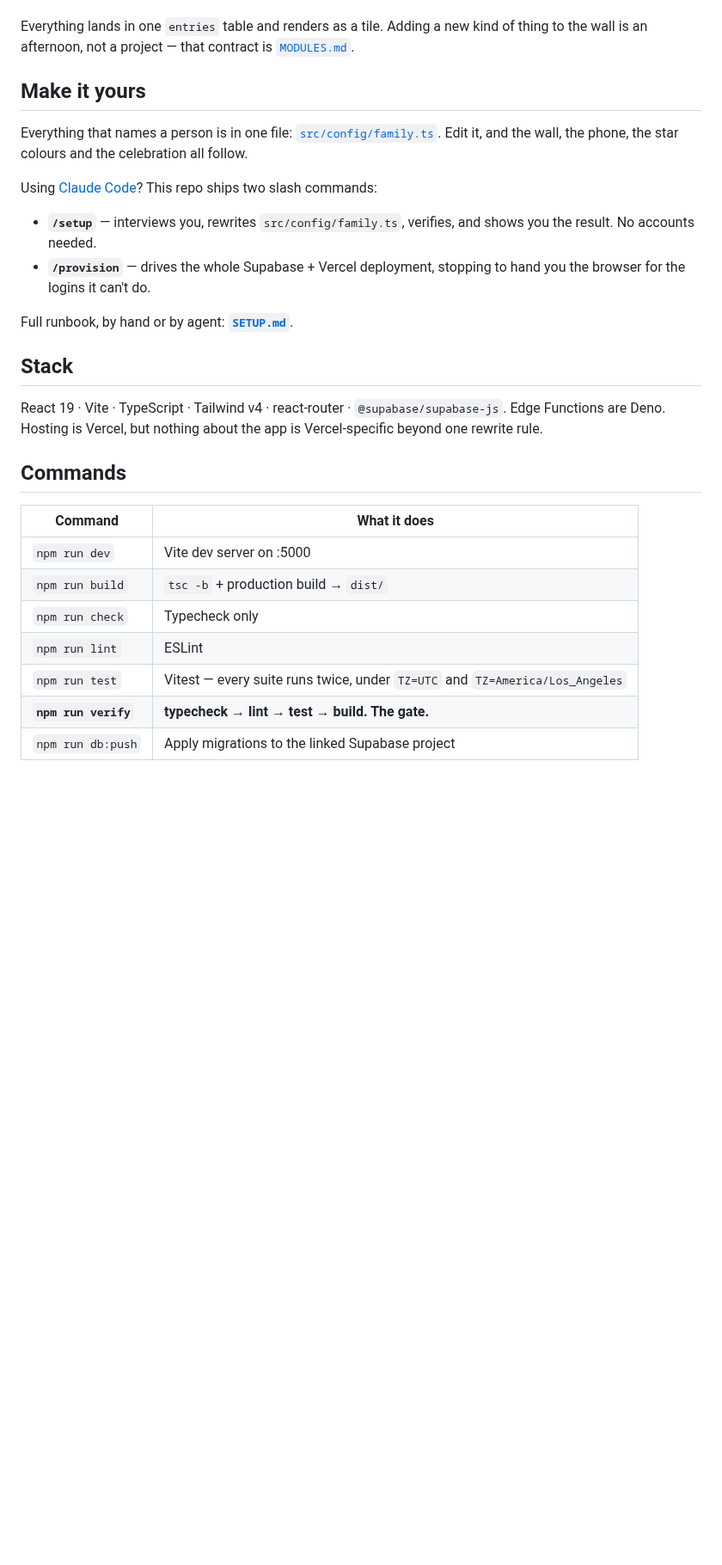
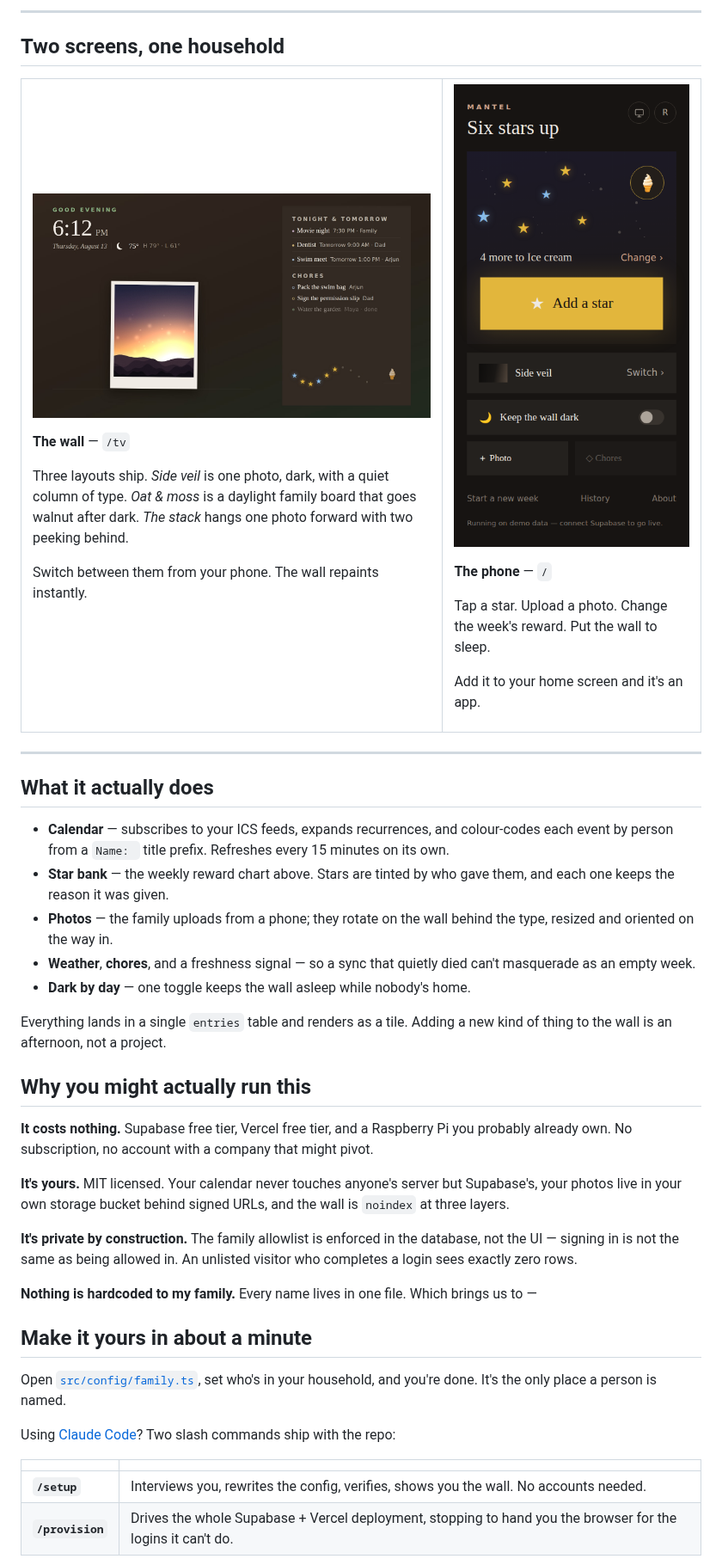
Before and after one commit to jigripokri/mantel-wall, a Markdown page: README.md, the part around one of its changes. Shown at 86% size. Drawn GitHub-style; pictures changed too: docs/screenshots/phone.png (added), docs/screenshots/wall-oat-moss.jpg (added); blank space fills up the shorter version.

```diff
--- a/README.md
+++ b/README.md
@@ -27,40 +45,79 @@ working. Wire it to a real backend later, or never.
+---
+
+## Two screens, one household
+
+<table>
+<tr>
+<td width="62%">
+
+![The Oat & moss layout — a daylight family board with a hanging photo, tonight's events and chores](docs/screenshots/wall-oat-moss.jpg)
+
+**The wall** — `/tv`
+
+Three layouts ship. *Side veil* is one photo, dark, with a quiet column of type.
+*Oat & moss* is a daylight family board that goes walnut after dark. *The stack*
+hangs one photo forward with two peeking behind.
+
+Switch between them from your phone. The wall repaints instantly.
+
+</td>
+<td width="38%">
+
+![The phone companion — "Six stars up", a night sky of stars, and a large Add a star button](docs/screenshots/phone.png)
+
+**The phone** — `/`
+
+Tap a star. Upload a photo. Change the week's reward. Put the wall to sleep.
+
+Add it to your home screen and it's an app.
+
+</td>
+</tr>
+</table>
+
+---
+
+## What it actually does
+
+- **Calendar** — subscribes to your ICS feeds, expands recurrences, and colour-codes
+  each event by person from a `Name: ` title prefix. Refreshes every 15 minutes on
+  its own.
+- **Star bank** — the weekly reward chart above. Stars are tinted by who gave them,
+  and each one keeps the reason it was given.
+- **Photos** — the family uploads from a phone; they rotate on the wall behind the
+  type, resized and oriented on the way in.
+- **Weather**, **chores**, and a freshness signal — so a sync that quietly died
   can't masquerade as an empty week.
+- **Dark by day** — one toggle keeps the wall asleep while nobody's home.
 
-Everything lands in one `entries` table and renders as a tile. Adding a new kind
-of thing to the wall is an afternoon, not a project — that contract is
-[`MODULES.md`](MODULES.md).
+Everything lands in a single `entries` table and renders as a tile. Adding a new
+kind of thing to the wall is an afternoon, not a project.
 
-## Make it yours
+## Why you might actually run this
 
-Everything that names a person is in one file:
-[`src/config/family.ts`](src/config/family.ts). Edit it, and the wall, the phone,
-the star colours and the celebration all follow.
+**It costs nothing.** Supabase free tier, Vercel free tier, and a Raspberry Pi you
+probably already own. No subscription, no account with a company that might pivot.
 
-Using [Claude Code](https://claude.com/claude-code)? This repo ships two slash
-commands:
+**It's yours.** MIT licensed. Your calendar never touches anyone's server but
+Supabase's, your photos live in your own storage bucket behind signed URLs, and
+the wall is `noindex` at three layers.
 
-- **`/setup`** — interviews you, rewrites `src/config/family.ts`, verifies, and
-  shows you the result. No accounts needed.
-- **`/provision`** — drives the whole Supabase + Vercel deployment, stopping to
-  hand you the browser for the logins it can't do.
+**It's private by construction.** The family allowlist is enforced in the database,
+not the UI — signing in is not the same as being allowed in. An unlisted visitor
+who completes a login sees exactly zero rows.
 
-Full runbook, by hand or by agent: **[`SETUP.md`](SETUP.md)**.
+**Nothing is hardcoded to my family.** Every name lives in one file. Which brings us to —
 
-## Stack
+## Make it yours in about a minute
 
-React 19 · Vite · TypeScript · Tailwind v4 · react-router ·
-`@supabase/supabase-js`. Edge Functions are Deno. Hosting is Vercel, but nothing
-about the app is Vercel-specific beyond one rewrite rule.
+Open [`src/config/family.ts`](src/config/family.ts), set who's in your household,
+and you're done. It's the only place a person is named.
 
-## Commands
+Using [Claude Code](https://claude.com/claude-code)? Two slash commands ship with
+the repo:
 
-| Command | What it does |
+| | |
 | --- | --- |
-| `npm run dev` | Vite dev server on :5000 |
-| `npm run build` | `tsc -b` + production build → `dist/` |
-| `npm run check` | Typecheck only |
-| `npm run lint` | ESLint |
-| `npm run test` | Vitest — every suite runs twice, under `TZ=UTC` and `TZ=America/Los_Angeles` |
-| **`npm run verify`** | **typecheck → lint → test → build. The gate.** |
-| `npm run db:push` | Apply migrations to the linked Supabase project |
+| **`/setup`** | Interviews you, rewrites the config, verifies, shows you the wall. No accounts needed. |
+| **`/provision`** | Drives the whole Supabase + Vercel deployment, stopping to hand you the browser for the logins it can't do. |
 
```
Also changed, not shown: other parts of README.md (+70 -29 lines), docs/screenshots/wall-celebration.jpg (added), docs/screenshots/wall-side-veil.jpg (added).
